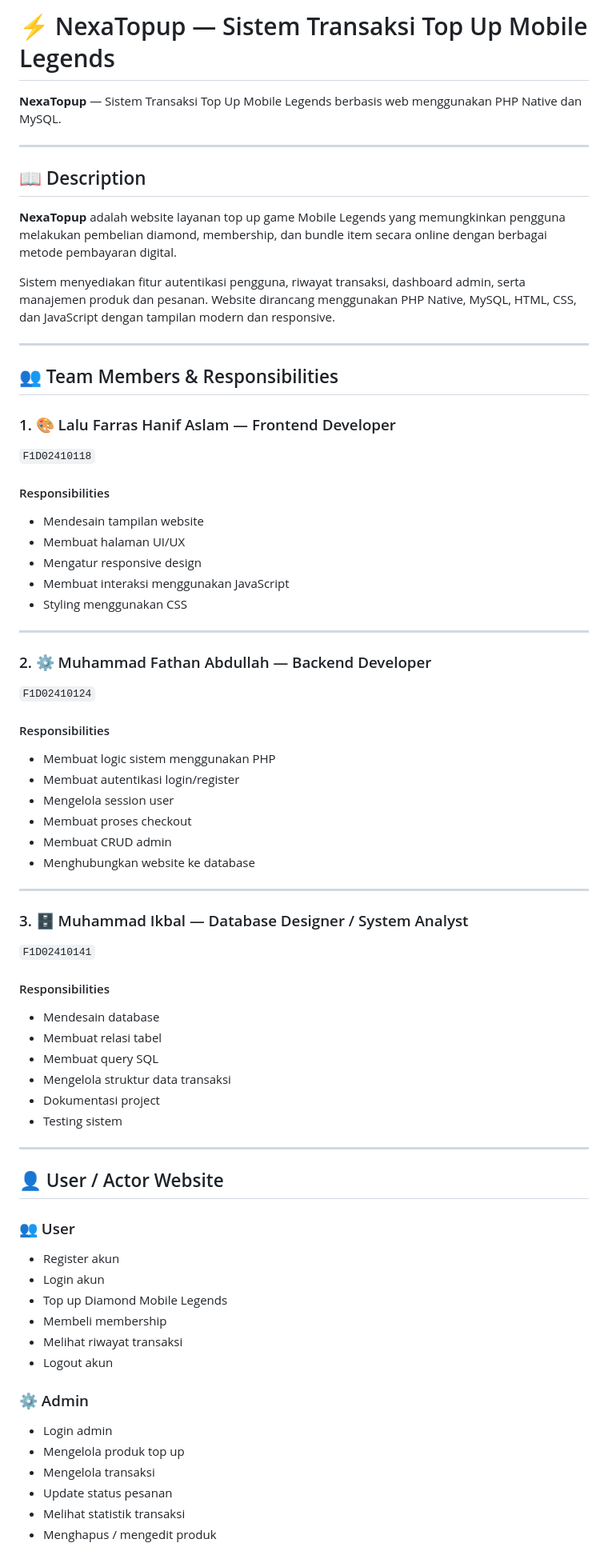
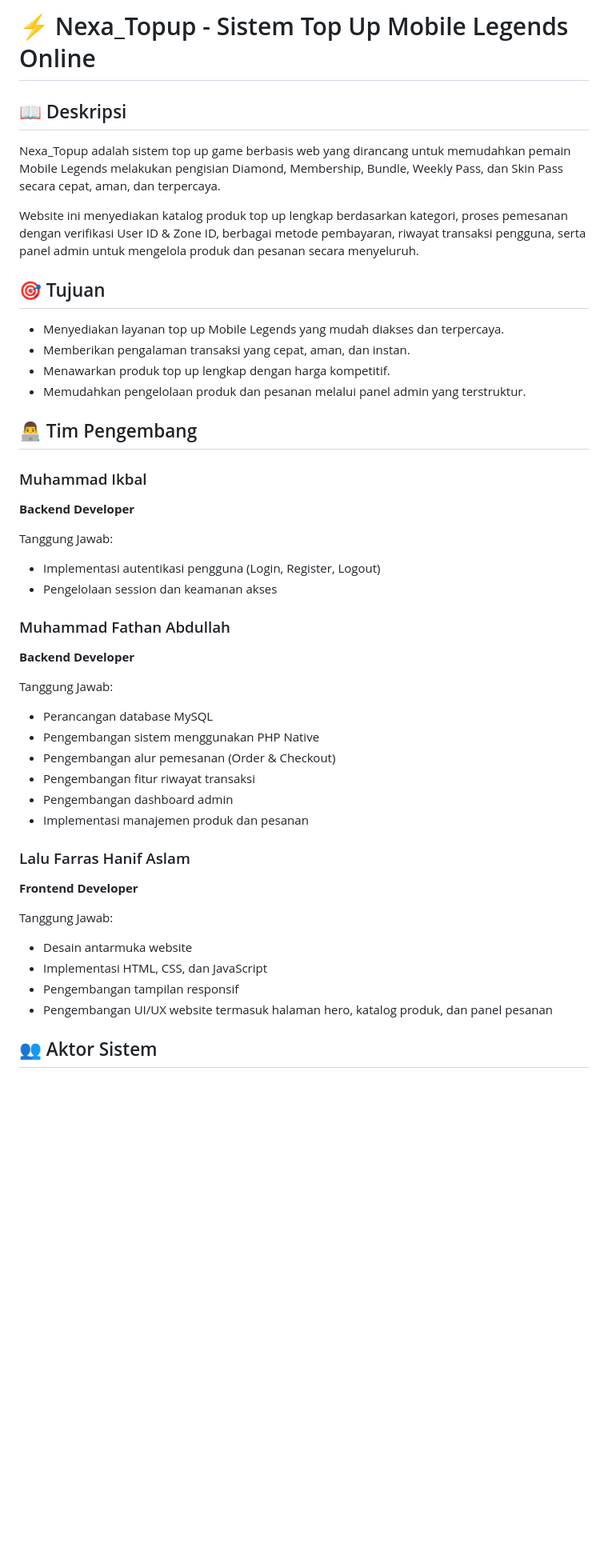
Before and after one commit to FarrasAslam099/Nexa_TopUp, a Markdown page: README.md, the part around one of its changes. Shown at 80% size. Drawn GitHub-style; blank space fills up the shorter version.

Commit message:
edited readme NexaTopup

```diff
--- a/README.md
+++ b/README.md
@@ -1,72 +1,52 @@
-# ⚡ NexaTopup — Sistem Transaksi Top Up Mobile Legends
+# ⚡ Nexa_Topup - Sistem Top Up Mobile Legends Online
 
-**NexaTopup** — Sistem Transaksi Top Up Mobile Legends berbasis web menggunakan PHP Native dan MySQL.
+## 📖 Deskripsi
 
----
+Nexa_Topup adalah sistem top up game berbasis web yang dirancang untuk memudahkan pemain Mobile Legends melakukan pengisian Diamond, Membership, Bundle, Weekly Pass, dan Skin Pass secara cepat, aman, dan terpercaya.
 
-## 📖 Description
+Website ini menyediakan katalog produk top up lengkap berdasarkan kategori, proses pemesanan dengan verifikasi User ID & Zone ID, berbagai metode pembayaran, riwayat transaksi pengguna, serta panel admin untuk mengelola produk dan pesanan secara menyeluruh.
 
-**NexaTopup** adalah website layanan top up game Mobile Legends yang memungkinkan pengguna melakukan pembelian diamond, membership, dan bundle item secara online dengan berbagai metode pembayaran digital.
+## 🎯 Tujuan
 
-Sistem menyediakan fitur autentikasi pengguna, riwayat transaksi, dashboard admin, serta manajemen produk dan pesanan. Website dirancang menggunakan PHP Native, MySQL, HTML, CSS, dan JavaScript dengan tampilan modern dan responsive.
+* Menyediakan layanan top up Mobile Legends yang mudah diakses dan terpercaya.
+* Memberikan pengalaman transaksi yang cepat, aman, dan instan.
+* Menawarkan produk top up lengkap dengan harga kompetitif.
+* Memudahkan pengelolaan produk dan pesanan melalui panel admin yang terstruktur.
 
----
+## 👨‍💻 Tim Pengembang
 
-## 👥 Team Members & Responsibilities
+### Muhammad Ikbal
 
-### 1. 🎨 Lalu Farras Hanif Aslam — Frontend Developer
-`F1D02410118`
+**Backend Developer**
 
-#### Responsibilities
-- Mendesain tampilan website
-- Membuat halaman UI/UX
-- Mengatur responsive design
-- Membuat interaksi menggunakan JavaScript
-- Styling menggunakan CSS
+Tanggung Jawab:
 
----
+* Implementasi autentikasi pengguna (Login, Register, Logout)
+* Pengelolaan session dan keamanan akses
 
-### 2. ⚙️ Muhammad Fathan Abdullah — Backend Developer
-`F1D02410124`
+### Muhammad Fathan Abdullah
 
-#### Responsibilities
-- Membuat logic sistem menggunakan PHP
-- Membuat autentikasi login/register
-- Mengelola session user
-- Membuat proses checkout
-- Membuat CRUD admin
-- Menghubungkan website ke database
+**Backend Developer**
 
----
+Tanggung Jawab:
 
-### 3. 🗄️ Muhammad Ikbal — Database Designer / System Analyst
-`F1D02410141`
+* Perancangan database MySQL
+* Pengembangan sistem menggunakan PHP Native
+* Pengembangan alur pemesanan (Order & Checkout)
+* Pengembangan fitur riwayat transaksi
+* Pengembangan dashboard admin
+* Implementasi manajemen produk dan pesanan
 
-#### Responsibilities
-- Mendesain database
-- Membuat relasi tabel
-- Membuat query SQL
-- Mengelola struktur data transaksi
-- Dokumentasi project
-- Testing sistem
+### Lalu Farras Hanif Aslam
 
----
+**Frontend Developer**
 
-## 👤 User / Actor Website
+Tanggung Jawab:
 
-### 👥 User
-- Register akun
-- Login akun
-- Top up Diamond Mobile Legends
-- Membeli membership
-- Melihat riwayat transaksi
-- Logout akun
+* Desain antarmuka website
+* Implementasi HTML, CSS, dan JavaScript
+* Pengembangan tampilan responsif
+* Pengembangan UI/UX website termasuk halaman hero, katalog produk, dan panel pesanan
 
-### ⚙️ Admin
-- Login admin
-- Mengelola produk top up
-- Mengelola transaksi
-- Update status pesanan
-- Melihat statistik transaksi
-- Menghapus / mengedit produk
+## 👥 Aktor Sistem
 
```
Also changed, not shown: other parts of README.md (+189 -47 lines).
